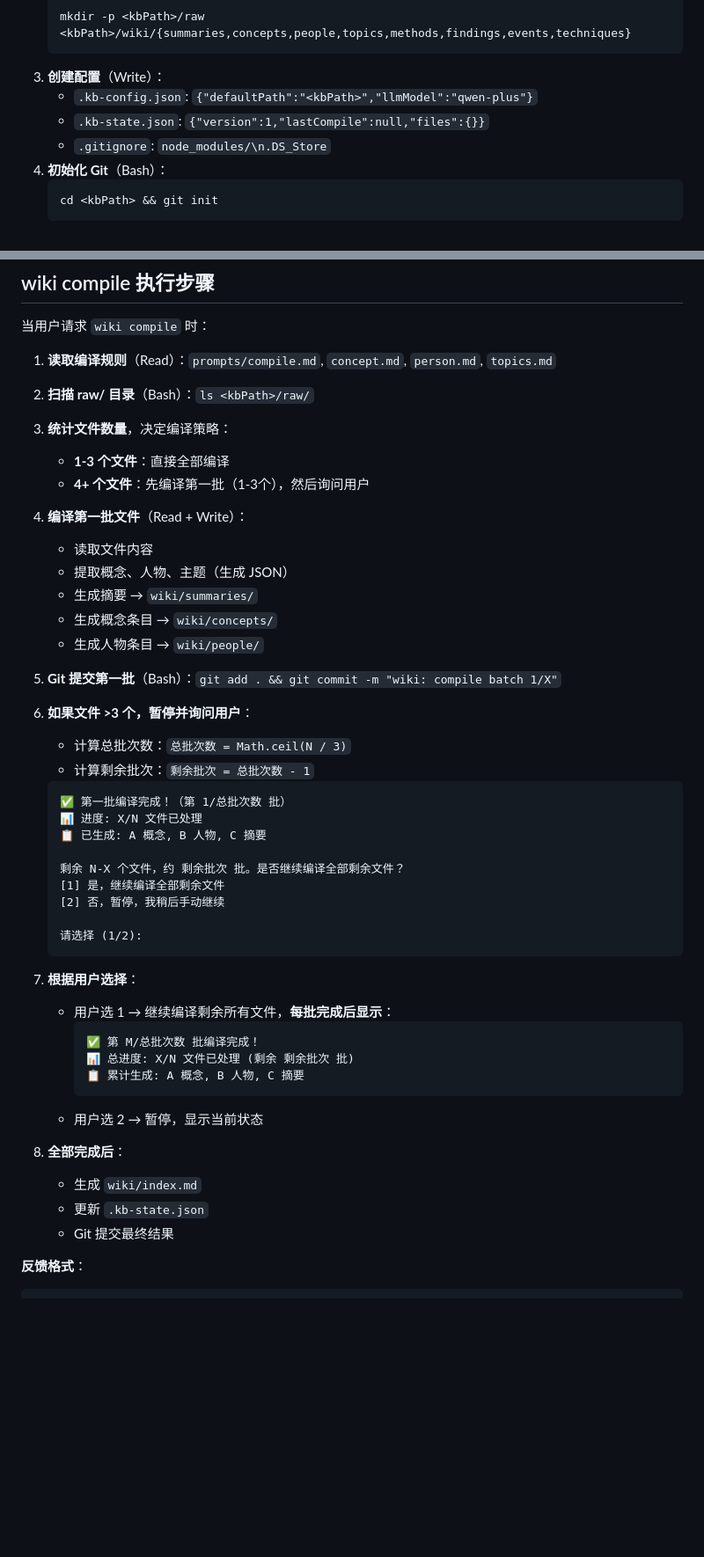
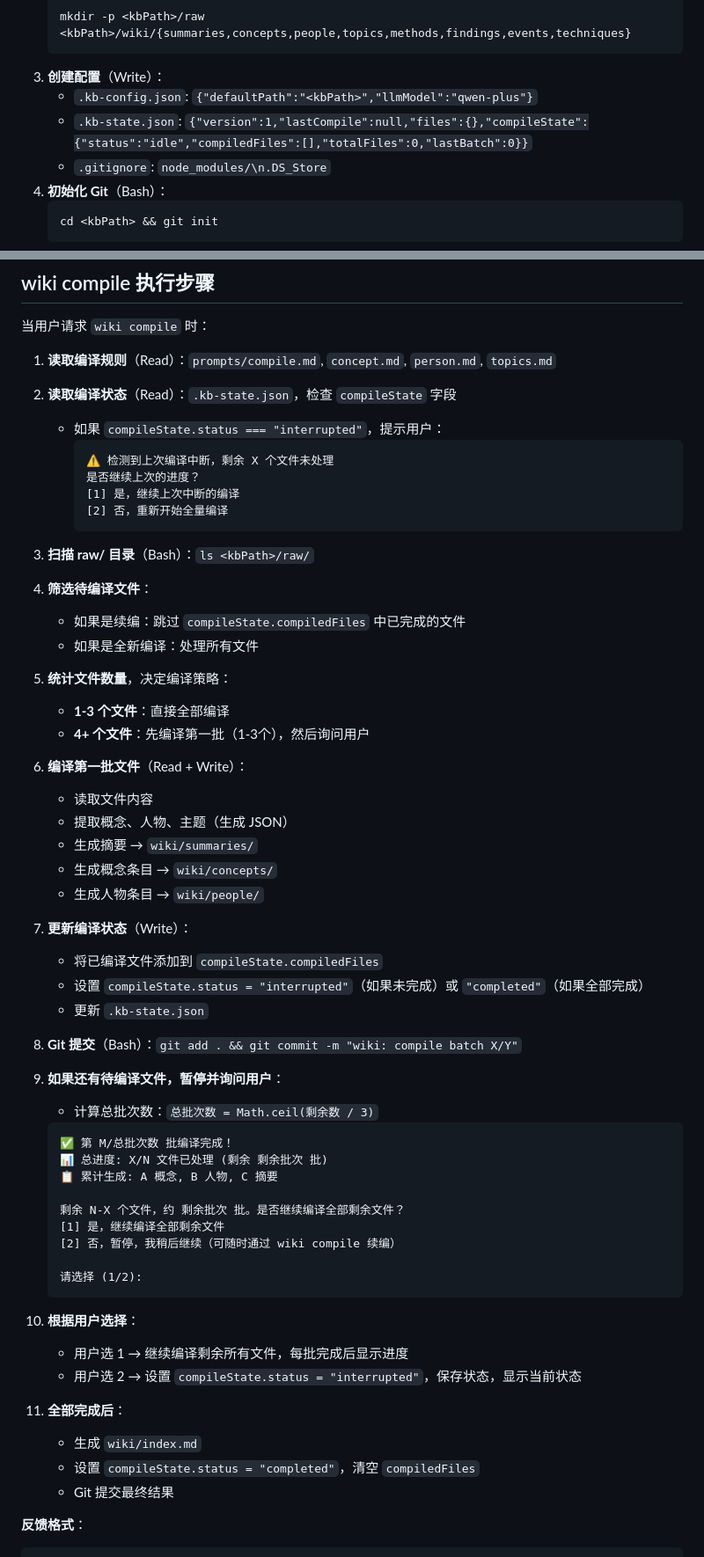
Before and after one commit to Evanchy88/personal-wiki-skill, a Markdown page: SKILL.md, 2 parts joined by grey strips. Shown at 88% size. GitHub-like rendering; blank space fills up the shorter version.

Commit message:
feat: 支持断点续编译 - 编译中断后可通过 wiki compile 继续上次进度

````diff
--- a/SKILL.md
+++ b/SKILL.md
@@ -59,7 +59,7 @@ description: 基于Karpathy理念的个人知识库编译器。AI直接研读文
    ```
 3. **创建配置**（Write）：
    - `.kb-config.json`: `{"defaultPath":"<kbPath>","llmModel":"qwen-plus"}`
-   - `.kb-state.json`: `{"version":1,"lastCompile":null,"files":{}}`
+   - `.kb-state.json`: `{"version":1,"lastCompile":null,"files":{},"compileState":{"status":"idle","compiledFiles":[],"totalFiles":0,"lastBatch":0}}`
    - `.gitignore`: `node_modules/\n.DS_Store`
 4. **初始化 Git**（Bash）：
    ```bash
@@ -96,47 +96,56 @@ description: 基于Karpathy理念的个人知识库编译器。AI直接研读文
 当用户请求 `wiki compile` 时：
 
 1. **读取编译规则**（Read）：`prompts/compile.md`, `concept.md`, `person.md`, `topics.md`
-2. **扫描 raw/ 目录**（Bash）：`ls <kbPath>/raw/`
-3. **统计文件数量**，决定编译策略：
+2. **读取编译状态**（Read）：`.kb-state.json`，检查 `compileState` 字段
+   - 如果 `compileState.status === "interrupted"`，提示用户：
+     ```
+     ⚠️ 检测到上次编译中断，剩余 X 个文件未处理
+     是否继续上次的进度？
+     [1] 是，继续上次中断的编译
+     [2] 否，重新开始全量编译
+     ```
+3. **扫描 raw/ 目录**（Bash）：`ls <kbPath>/raw/`
+4. **筛选待编译文件**：
+   - 如果是续编：跳过 `compileState.compiledFiles` 中已完成的文件
+   - 如果是全新编译：处理所有文件
+5. **统计文件数量**，决定编译策略：
    - **1-3 个文件**：直接全部编译
    - **4+ 个文件**：先编译第一批（1-3个），然后询问用户
 
-4. **编译第一批文件**（Read + Write）：
+6. **编译第一批文件**（Read + Write）：
    - 读取文件内容
    - 提取概念、人物、主题（生成 JSON）
    - 生成摘要 → `wiki/summaries/`
    - 生成概念条目 → `wiki/concepts/`
    - 生成人物条目 → `wiki/people/`
-5. **Git 提交第一批**（Bash）：`git add . && git commit -m "wiki: compile batch 1/X"`
+7. **更新编译状态**（Write）：
+   - 将已编译文件添加到 `compileState.compiledFiles`
+   - 设置 `compileState.status = "interrupted"`（如果未完成）或 `"completed"`（如果全部完成）
+   - 更新 `.kb-state.json`
+8. **Git 提交**（Bash）：`git add . && git commit -m "wiki: compile batch X/Y"`
 
-6. **如果文件 >3 个，暂停并询问用户**：
-   - 计算总批次数：`总批次数 = Math.ceil(N / 3)`
-   - 计算剩余批次：`剩余批次 = 总批次数 - 1`
+9. **如果还有待编译文件，暂停并询问用户**：
+   - 计算总批次数：`总批次数 = Math.ceil(剩余数 / 3)`
    ```
-   ✅ 第一批编译完成！（第 1/总批次数 批）
-   📊 进度: X/N 文件已处理
-   📋 已生成: A 概念, B 人物, C 摘要
+   ✅ 第 M/总批次数 批编译完成！
+   📊 总进度: X/N 文件已处理 (剩余 剩余批次 批)
+   📋 累计生成: A 概念, B 人物, C 摘要
 
    剩余 N-X 个文件，约 剩余批次 批。是否继续编译全部剩余文件？
    [1] 是，继续编译全部剩余文件
-   [2] 否，暂停，我稍后手动继续
+   [2] 否，暂停，我稍后继续（可随时通过 wiki compile 续编）
 
    请选择 (1/2):
    ```
 
-7. **根据用户选择**：
-   - 用户选 1 → 继续编译剩余所有文件，**每批完成后显示**：
-     ```
-     ✅ 第 M/总批次数 批编译完成！
-     📊 总进度: X/N 文件已处理 (剩余 剩余批次 批)
-     📋 累计生成: A 概念, B 人物, C 摘要
-     ```
-   - 用户选 2 → 暂停，显示当前状态
+10. **根据用户选择**：
+    - 用户选 1 → 继续编译剩余所有文件，每批完成后显示进度
+    - 用户选 2 → 设置 `compileState.status = "interrupted"`，保存状态，显示当前状态
 
-8. **全部完成后**：
-   - 生成 `wiki/index.md`
-   - 更新 `.kb-state.json`
-   - Git 提交最终结果
+11. **全部完成后**：
+    - 生成 `wiki/index.md`
+    - 设置 `compileState.status = "completed"`，清空 `compiledFiles`
+    - Git 提交最终结果
 
 **反馈格式**：
 ```
````
